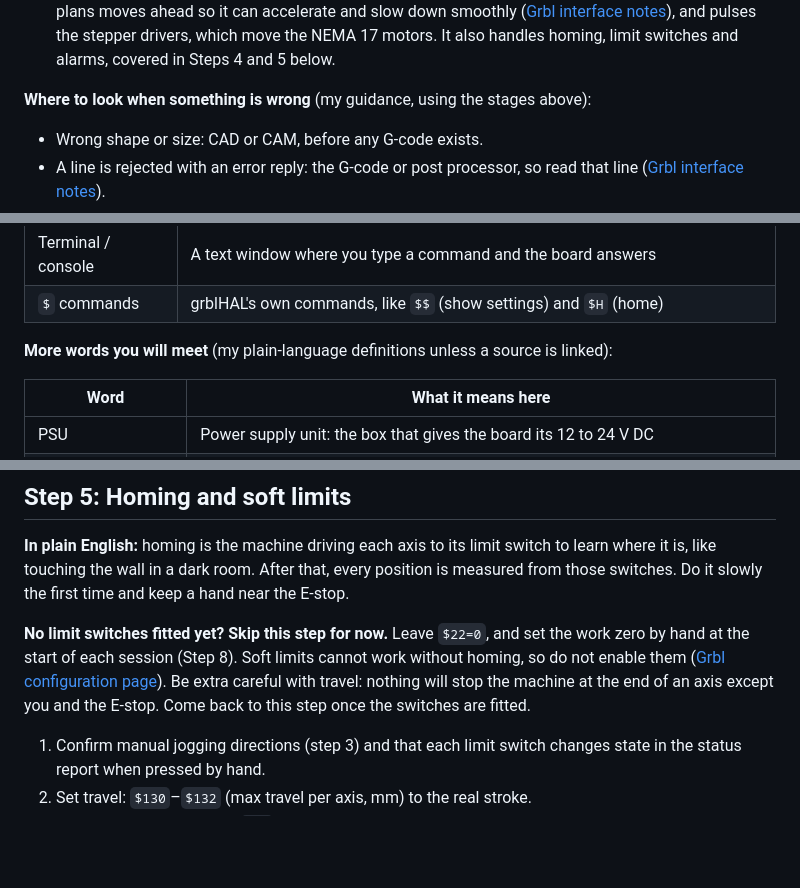
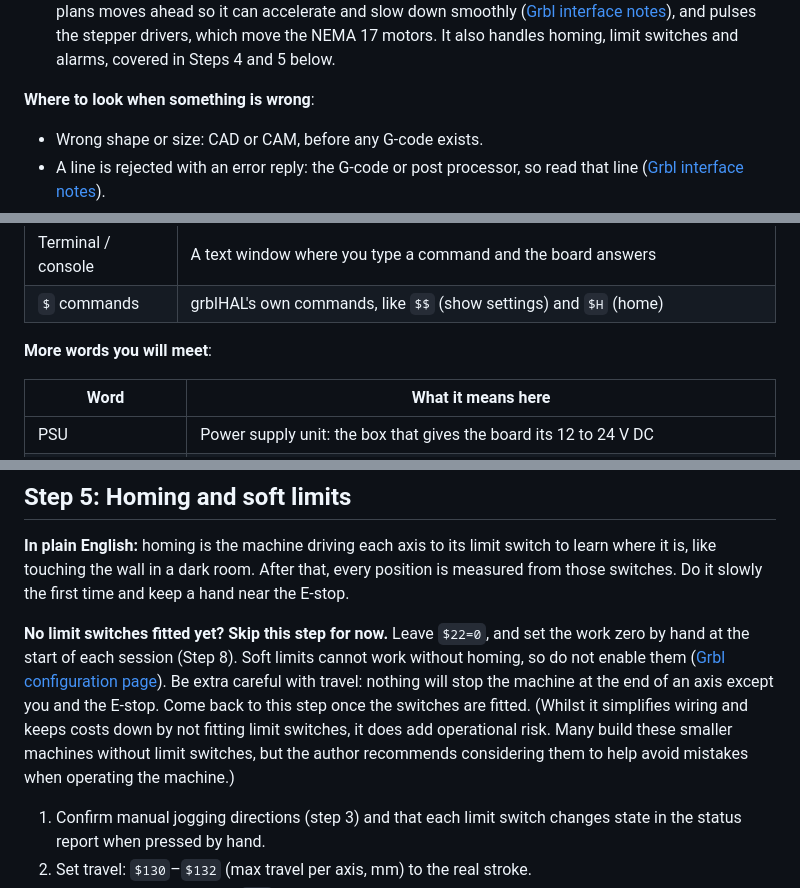
Before and after one commit to rbrett/3D-Printed-Mill-Driver, a Markdown page: docs/setup-guide.md, 3 parts joined by grey strips. GitHub-like rendering; blank space fills up the shorter version.

```diff
--- a/docs/setup-guide.md
+++ b/docs/setup-guide.md
@@ -56,7 +56,7 @@ flowchart LR
 5. **Sender: stream the file.** A common idea is that the sender converts G-code into something the firmware understands. It does not: grblHAL already reads G-code, so the sender's jobs are to feed the file to the controller one line at a time, read the replies, and give you live controls such as jog, hold and overrides. In Grbl's documented protocol the controller answers each line with ok or an error, and the sender either waits for every reply or counts characters so the controller's buffers stay full ([Grbl interface notes](https://github.com/gnea/grbl/wiki/Grbl-v1.1-Interface)). Real-time commands such as feed hold and status requests are picked out as they arrive and act immediately, not in the queue (same source). Those notes describe Grbl 1.1, and grblHAL is built from the same family but I have not checked its buffer sizes. If the stream cannot keep the planning buffer full, motion turns stop-start (same source), which is one reason the sender computer should not be struggling.
 6. **Controller: turn lines into motion.** The SKR Pico running grblHAL does the time-critical work. Grbl is described as software that converts G-code into machine motion ([Autodesk](https://www.autodesk.com/products/fusion-360/blog/fusion-360-grbl-post/)). It parses each line, plans moves ahead so it can accelerate and slow down smoothly ([Grbl interface notes](https://github.com/gnea/grbl/wiki/Grbl-v1.1-Interface)), and pulses the stepper drivers, which move the NEMA 17 motors. It also handles homing, limit switches and alarms, covered in Steps 4 and 5 below.
 
-**Where to look when something is wrong** (my guidance, using the stages above):
+**Where to look when something is wrong**:
 
 - Wrong shape or size: CAD or CAM, before any G-code exists.
 - A line is rejected with an error reply: the G-code or post processor, so read that line ([Grbl interface notes](https://github.com/gnea/grbl/wiki/Grbl-v1.1-Interface)).
@@ -88,7 +88,7 @@ This project mixes electronics, power supplies and a machine with a spinning cut
 | Terminal / console | A text window where you type a command and the board answers |
 | `$` commands | grblHAL's own commands, like `$$` (show settings) and `$H` (home) |
 
-**More words you will meet** (my plain-language definitions unless a source is linked):
+**More words you will meet**:
 
 | Word | What it means here |
 | --- | --- |
@@ -531,7 +541,7 @@ Whichever you pick, **confirm it with your own board**: send `$PINS` and read wh
 
 **In plain English:** homing is the machine driving each axis to its limit switch to learn where it is, like touching the wall in a dark room. After that, every position is measured from those switches. Do it slowly the first time and keep a hand near the E-stop.
 
-**No limit switches fitted yet? Skip this step for now.** Leave `$22=0`, and set the work zero by hand at the start of each session (Step 8). Soft limits cannot work without homing, so do not enable them ([Grbl configuration page](https://github.com/gnea/grbl/wiki/Grbl-v1.1-Configuration)). Be extra careful with travel: nothing will stop the machine at the end of an axis except you and the E-stop. Come back to this step once the switches are fitted.
+**No limit switches fitted yet? Skip this step for now.** Leave `$22=0`, and set the work zero by hand at the start of each session (Step 8). Soft limits cannot work without homing, so do not enable them ([Grbl configuration page](https://github.com/gnea/grbl/wiki/Grbl-v1.1-Configuration)). Be extra careful with travel: nothing will stop the machine at the end of an axis except you and the E-stop. Come back to this step once the switches are fitted.  (Whilst it simplifies wiring and keeps costs down by not fitting limit switches, it does add operational risk.  Many build these smaller machines without limit switches, but the author recommends considering them to help avoid mistakes when operating the machine.)
 
 1. Confirm manual jogging directions (step 3) and that each limit switch changes state in the status report when pressed by hand.
 2. Set travel: `$130`–`$132` (max travel per axis, mm) to the real stroke.
```
Also changed, not shown: other parts of docs/setup-guide.md (+22 -12 lines), docs/images/skr-our-build.jpg (added), docs/images/spindle-relay-wiring.png (added), 2 other files.
